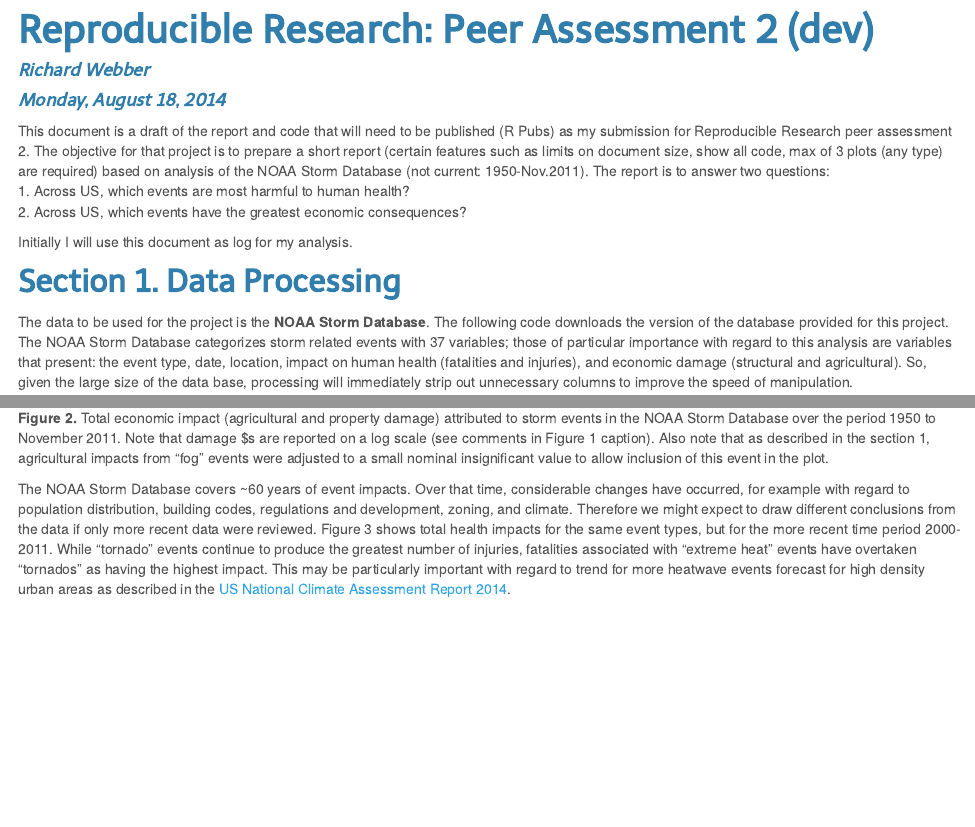
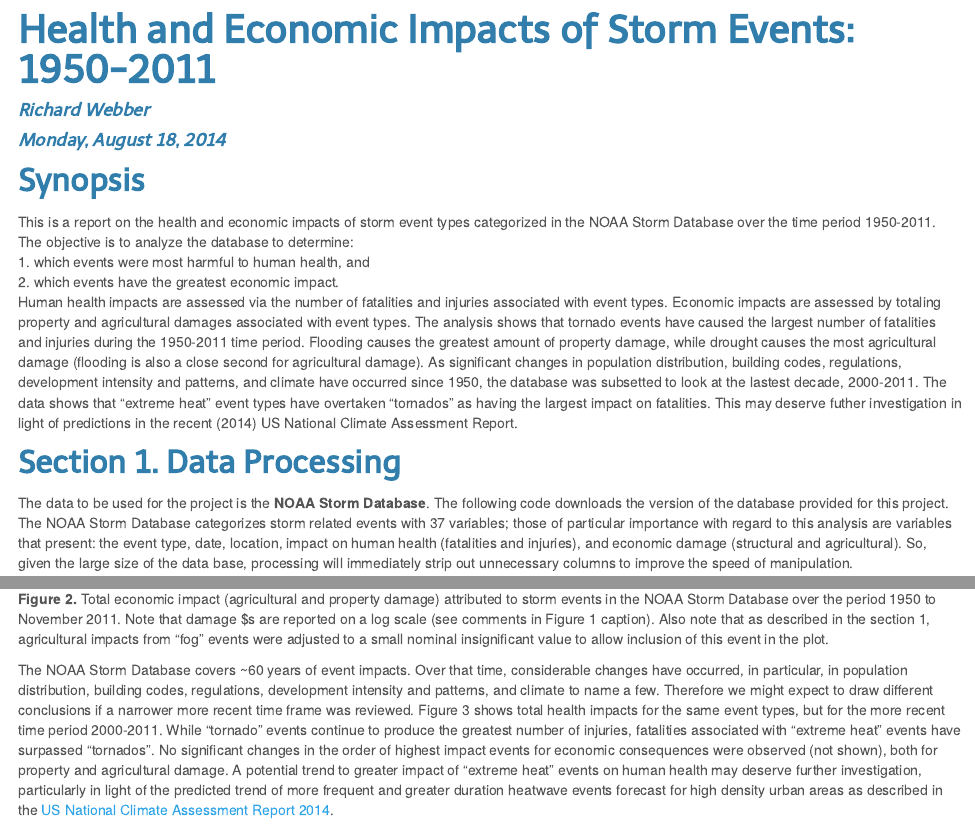
Before and after one commit to spyderwebr/RepData_PeerAssessment2, an R Markdown document (RepResearch_PA2dev.Rmd): the page in a window 1100 px wide, from its top, and a second part further down, joined at a grey line. The pictures show the output file RepResearch_PA2dev.html that the author committed with the source, opened offline.

Commit message:
PA2 update
close to final data analysis and results (need to pretty code chunks)

````diff
--- a/RepResearch_PA2dev.Rmd
+++ b/RepResearch_PA2dev.Rmd
@@ -1,5 +1,5 @@
 ---
-title: 'Reproducible Research: Peer Assessment 2 (dev)'
+title: 'Health and Economic Impacts of Storm Events: 1950-2011'
 author: "Richard Webber"
 date: "Monday, August 18, 2014"
 output:
@@ -7,11 +7,11 @@ output:
     theme: cerulean
 ---
 
-This document is a draft of the report and code that will need to be published (R Pubs) as my submission for Reproducible Research peer assessment 2. The objective for that project is to prepare a short report (certain features such as limits on document size, show all code, max of 3 plots (any type) are required) based on analysis of the NOAA Storm Database (not current: 1950-Nov.2011). The report is to answer two questions:
-1. Across US, which events are most harmful to human health?
-2. Across US, which events have the greatest economic consequences?
-
-Initially I will use this document as log for my analysis.
+## Synopsis
+This is a report on the health and economic impacts of storm event types categorized in the NOAA Storm Database over the time period 1950-2011. The objective is to analyze the database to determine:
+1. which events were most harmful to human health, and
+2. which events have the greatest economic impact.
+Human health impacts are assessed via the number of fatalities and injuries associated with event types. Economic impacts are assessed by totaling property and agricultural damages associated with event types. The analysis shows that tornado events have caused the largest number of fatalities and injuries during the 1950-2011 time period. Flooding causes the greatest amount of property damage, while drought causes the most agricultural damage (flooding is also a close second for agricultural damage). As significant changes in population distribution, building codes, regulations, development intensity and patterns, and climate have occurred since 1950, the database was subsetted to look at the lastest decade, 2000-2011. The data shows that "extreme heat" event types have overtaken "tornados" as having the largest impact on fatalities. This may deserve futher investigation in light of predictions in the recent (2014) US National Climate Assessment Report.
 
 ## Section 1. Data Processing
 
@@ -171,7 +171,7 @@ legend("topleft", fill=rainbow(5), bg="white", cex=0.9, legend=c("agricultural d
 
 **Figure 2.** Total economic impact (agricultural and property damage) attributed to storm events in the NOAA Storm Database over the period 1950 to November 2011. Note that damage $s are reported on a log scale (see comments in Figure 1 caption). Also note that as described in the section 1, agricultural impacts from "fog" events were adjusted to a small nominal insignificant value to allow inclusion of this event in the plot.
 
-The NOAA Storm Database covers ~60 years of event impacts. Over that time, considerable changes have occurred, for example with regard to population distribution, building codes, regulations and development, zoning, and climate. Therefore we might expect to draw different conclusions from the data if only more recent data were reviewed. Figure 3 shows total health impacts for the same event types, but for the more recent time period 2000-2011. While "tornado" events continue to produce the greatest number of injuries, fatalities associated with "extreme heat" events have overtaken "tornados" as having the highest impact. This may be particularly important with regard to trend for more heatwave events forecast for high density urban areas as described in the [US National Climate Assessment Report 2014](nca2014.globalchange.gov).
+The NOAA Storm Database covers ~60 years of event impacts. Over that time, considerable changes have occurred, in particular, in population distribution, building codes, regulations, development intensity and patterns, and climate to name a few. Therefore we might expect to draw different conclusions if a narrower more recent time frame was reviewed. Figure 3 shows total health impacts for the same event types, but for the more recent time period 2000-2011. While "tornado" events continue to produce the greatest number of injuries, fatalities associated with "extreme heat" events have surpassed "tornados". No significant changes in the order of highest impact events for economic consequences were observed (not shown), both for property and agricultural damage. A potential trend to greater impact of "extreme heat" events on human health  may deserve further investigation, particularly in light of the predicted trend of more frequent and greater duration heatwave events forecast for high density urban areas as described in the [US National Climate Assessment Report 2014](nca2014.globalchange.gov).
 
 ```{r Figure 3}
 barplot(StormMat2000[1:2,], width=1, horiz=TRUE, space=0.3, cex.name=.7, log="x", las=2, col=rainbow(10), xlab="fatalities & injuries", main="Figure 3. Health impact from storm events 2000-2011")
````
Also changed, not shown: RepResearch_PA2dev.html.
